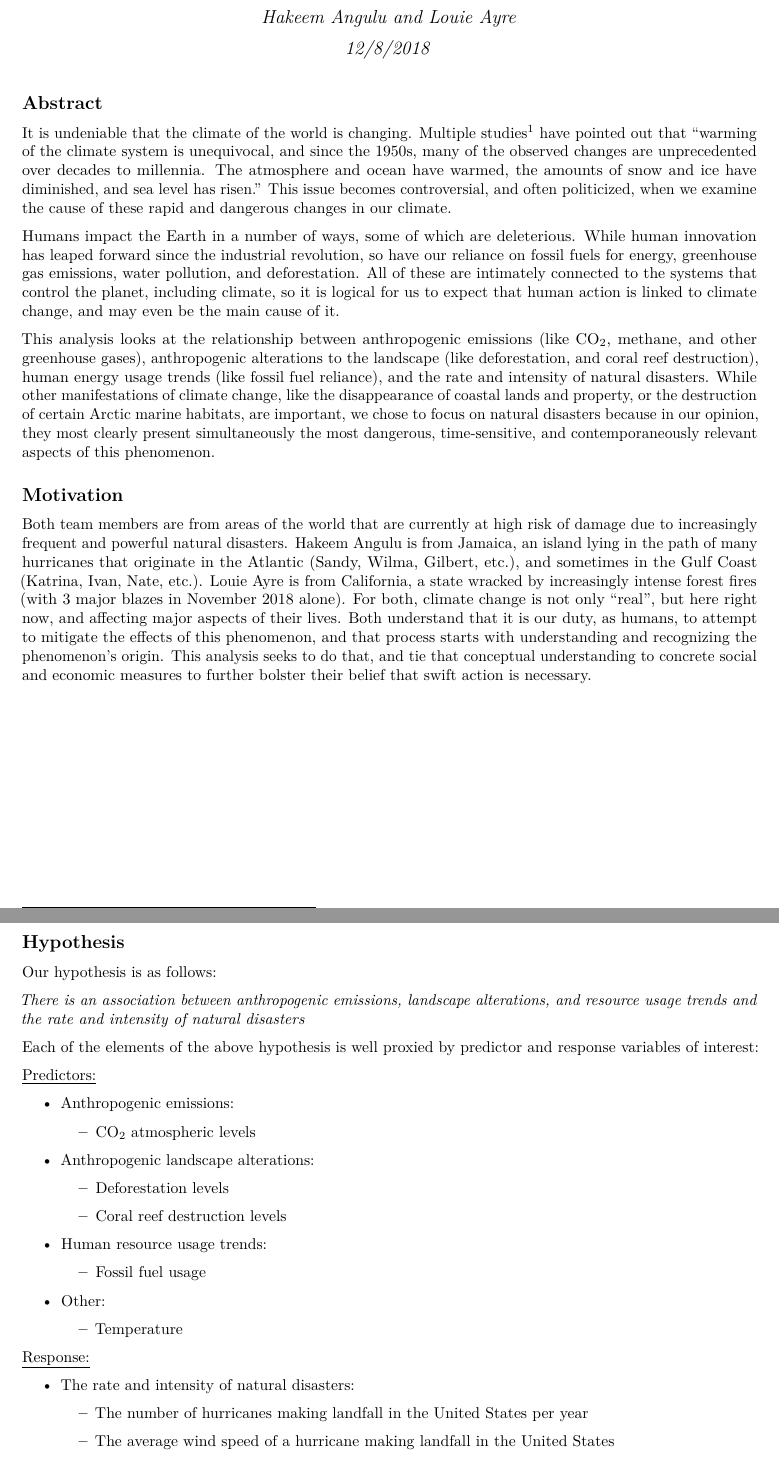
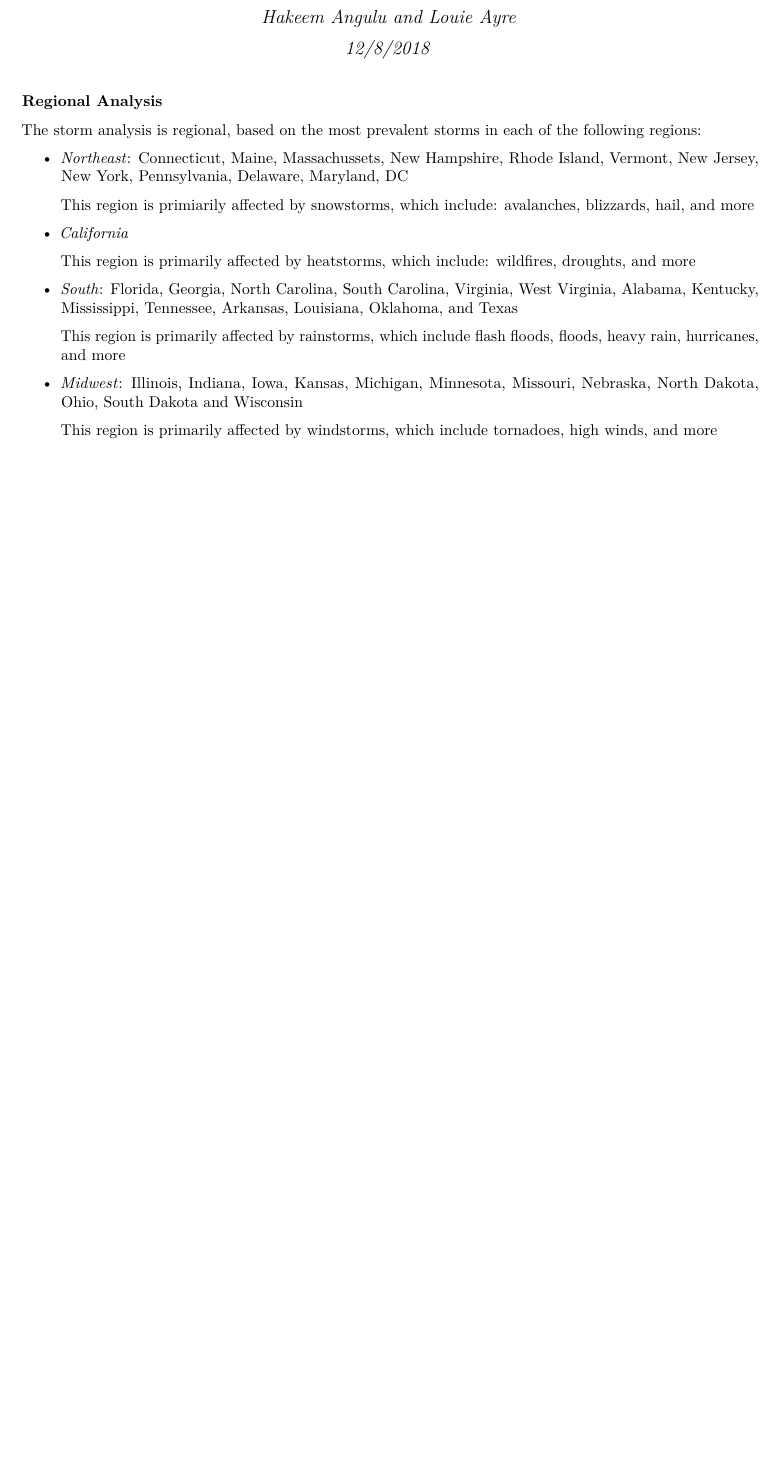
Before and after one commit to hangulu/disaster_analysis, a LaTeX document (analysis.tex): two parts of pages 1 and 2 of 3 before the commit and part of the page after it, the two joined at a grey line, cut so that both start at the same text, the shorter picture padded with empty space. Compiled offline with pdfLaTeX.

```diff
--- a/analysis.tex
+++ b/analysis.tex
@@ -89,92 +89,22 @@
 \begin{document}
 \maketitle
 
-\subsection{Abstract}\label{abstract}
+\subsubsection{Regional Analysis}\label{regional-analysis}
 
-It is undeniable that the climate of the world is changing. Multiple
-studies\footnote{IPCC Fifth Assessment Report: Summary for Policymakers,
-  \url{https://www.ipcc.ch/site/assets/uploads/2018/02/AR5_SYR_FINAL_SPM.pdf}}
-have pointed out that ``warming of the climate system is unequivocal,
-and since the 1950s, many of the observed changes are unprecedented over
-decades to millennia. The atmosphere and ocean have warmed, the amounts
-of snow and ice have diminished, and sea level has risen.'' This issue
-becomes controversial, and often politicized, when we examine the cause
-of these rapid and dangerous changes in our climate.
-
-Humans impact the Earth in a number of ways, some of which are
-deleterious. While human innovation has leaped forward since the
-industrial revolution, so have our reliance on fossil fuels for energy,
-greenhouse gas emissions, water pollution, and deforestation. All of
-these are intimately connected to the systems that control the planet,
-including climate, so it is logical for us to expect that human action
-is linked to climate change, and may even be the main cause of it.
-
-This analysis looks at the relationship between anthropogenic emissions
-(like CO\(_2\), methane, and other greenhouse gases), anthropogenic
-alterations to the landscape (like deforestation, and coral reef
-destruction), human energy usage trends (like fossil fuel reliance), and
-the rate and intensity of natural disasters. While other manifestations
-of climate change, like the disappearance of coastal lands and property,
-or the destruction of certain Arctic marine habitats, are important, we
-chose to focus on natural disasters because in our opinion, they most
-clearly present simultaneously the most dangerous, time-sensitive, and
-contemporaneously relevant aspects of this phenomenon.
-
-\subsection{Motivation}\label{motivation}
-
-Both team members are from areas of the world that are currently at high
-risk of damage due to increasingly frequent and powerful natural
-disasters. Hakeem Angulu is from Jamaica, an island lying in the path of
-many hurricanes that originate in the Atlantic (Sandy, Wilma, Gilbert,
-etc.), and sometimes in the Gulf Coast (Katrina, Ivan, Nate, etc.).
-Louie Ayre is from California, a state wracked by increasingly intense
-forest fires (with 3 major blazes in November 2018 alone). For both,
-climate change is not only ``real'', but here right now, and affecting
-major aspects of their lives. Both understand that it is our duty, as
-humans, to attempt to mitigate the effects of this phenomenon, and that
-process starts with understanding and recognizing the phenomenon's
-origin. This analysis seeks to do that, and tie that conceptual
-understanding to concrete social and economic measures to further
-bolster their belief that swift action is necessary.
-
-\newpage
-
-\subsection{Hypothesis}\label{hypothesis}
-
-Our hypothesis is as follows:
-
-\textit{There is an association between anthropogenic emissions, landscape alterations, and resource usage trends and the rate and intensity of natural disasters}
-
-Each of the elements of the above hypothesis is well proxied by
-predictor and response variables of interest:
-
-\underline{Predictors:}
+The storm analysis is regional, based on the most prevalent storms in
+each of the following regions:
 
 \begin{itemize}
-  \item Anthropogenic emissions:
-  \begin{itemize}
-    \item CO$_2$ atmospheric levels
-  \end{itemize}
-  \item Anthropogenic landscape alterations:
-  \begin{itemize}
-    \item Deforestation levels
-    \item Coral reef destruction levels
-  \end{itemize}
-  \item Human resource usage trends:
-  \begin{itemize}
-    \item Fossil fuel usage
-  \end{itemize}
-  \item Other:
-  \begin{itemize}
-    \item Temperature
-  \end{itemize}
+  \item \textit{Northeast}: Connecticut, Maine, Massachussets, New Hampshire, Rhode Island, Vermont, New Jersey, New York, Pennsylvania, Delaware, Maryland, DC
+
+  This region is primiarily affected by snowstorms, which include: avalanches, blizzards, hail, and more
+  \item \textit{California}
+
+  This region is primarily affected by heatstorms, which include: wildfires, droughts, and more
+  \item \textit{South}: Florida, Georgia, North Carolina, South Carolina, Virginia, West Virginia, Alabama, Kentucky, Mississippi, Tennessee, Arkansas, Louisiana, Oklahoma, and Texas
+
+  This region is primarily affected by rainstorms, which include flash floods, floods, heavy rain, hurricanes, and more
+  \item \textit{Midwest}: Illinois, Indiana, Iowa, Kansas, Michigan, Minnesota, Missouri, Nebraska, North Dakota, Ohio, South Dakota and Wisconsin
+
+  This region is primarily affected by windstorms, which include tornadoes, high winds, and more
 \end{itemize}
-
-\underline{Response:}
-
-\begin{itemize}
-  \item The rate and intensity of natural disasters:
-  \begin{itemize}
-    \item The number of hurricanes making landfall in the United States per year
-    \item The average wind speed of a hurricane making landfall in the United States
-    \item The amount of land affected by fires in California per year
@@ -204 +110,0 @@
-  This database includes information about all fires in CAL Fire's jurisdiction in California from 1933 to 2016. CAL Fire is the California Department of Forestry and Fire Protection, and is the State of California's agency responsible for fire protection in State Responsibility Areas of California, totaling 31 million acres, as well as the administration of the state's private and public forests. Data include the dollar damage of fires, the amount of land burned in acres, and the number of fires per year.
```
Also changed, not shown: analysis.pdf, analysis.tex (38 more changed lines), 2 other files.
